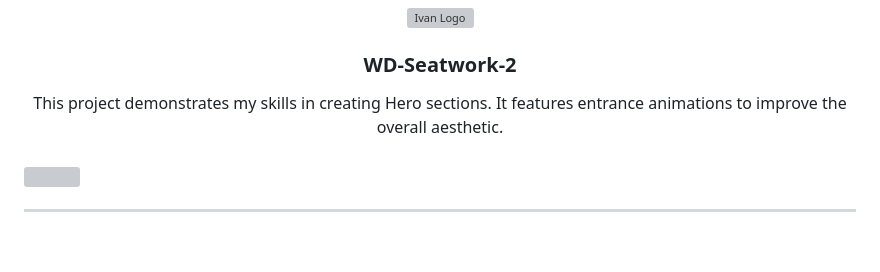
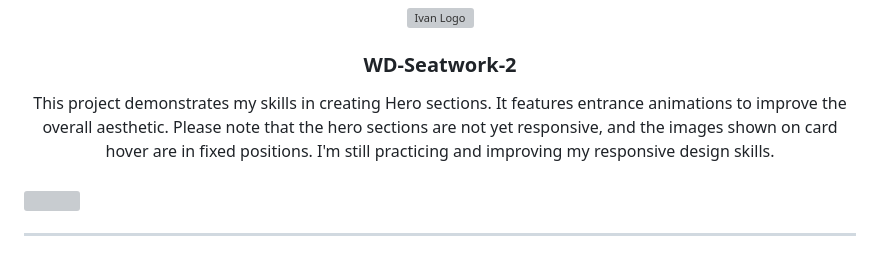
Before and after one commit to Ivanlizardo/WD-Seatwork-2, a Markdown page: readme.md, the part around the change. Rendered like a GitHub page; grey boxes are pictures that could not be loaded.

Commit message:
docs(readme): add note for responsiveness

```diff
--- a/readme.md
+++ b/readme.md
@@ -11,7 +11,7 @@
 </div>
 <!-- TODO: Make a short description -->
 <div align="center">
-  This project demonstrates my skills in creating Hero sections. It features entrance animations to improve the overall aesthetic.
+  This project demonstrates my skills in creating Hero sections. It features entrance animations to improve the overall aesthetic. Please note that the hero sections are not yet responsive, and the images shown on card hover are in fixed positions. I'm still practicing and improving my responsive design skills.
 </div>
 
 <br />
```
